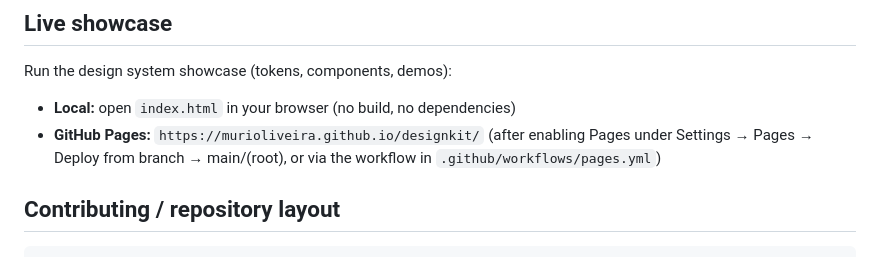
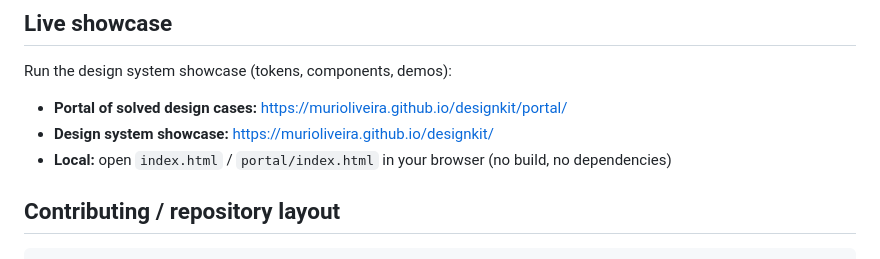
Before and after one commit to murioliveira/designkit, a Markdown page: README.md, the part around the change. Drawn GitHub-style.

Commit message:
docs: link do portal de showcases no README (EN/pt-BR)

```diff
--- a/README.md
+++ b/README.md
@@ -141,8 +141,9 @@ designkit tokens.
 ## Live showcase
 
 Run the design system showcase (tokens, components, demos):
-- **Local:** open `index.html` in your browser (no build, no dependencies)
-- **GitHub Pages:** `https://murioliveira.github.io/designkit/` (after enabling Pages under Settings → Pages → Deploy from branch → main/(root), or via the workflow in `.github/workflows/pages.yml`)
+- **Portal of solved design cases:** https://murioliveira.github.io/designkit/portal/
+- **Design system showcase:** https://murioliveira.github.io/designkit/
+- **Local:** open `index.html` / `portal/index.html` in your browser (no build, no dependencies)
 
 ## Contributing / repository layout
 
```
Also changed, not shown: README.pt-BR.md (+3 -2 lines).
